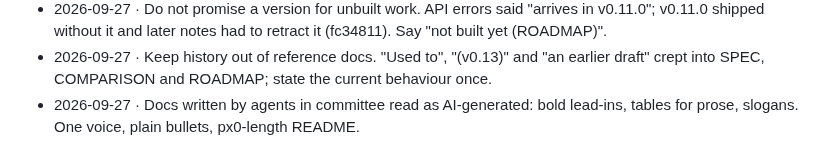
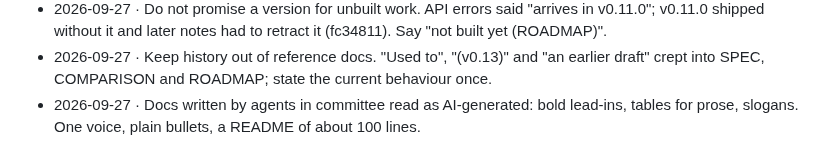
Before and after one commit to aryanmehrotra/sbx, a Markdown page: AGENTS.md, the part around the change. GitHub-like rendering.

Commit message:
docs: describe the README by its length, not by another project
Co-Authored-By: Claude Opus 5.5 <noreply@anthropic.com>
Claude-Session: https://claude.ai/code/session_01Qp3g1cxupGnrEXZgxmpvGb

```diff
--- a/AGENTS.md
+++ b/AGENTS.md
@@ -157,4 +157,4 @@ Never edit or delete earlier lines. Past about 25, move the oldest to [CONTRIBUT
 - 2026-09-27 · Keep history out of reference docs. "Used to", "(v0.13)" and "an earlier draft"
   crept into SPEC, COMPARISON and ROADMAP; state the current behaviour once.
 - 2026-09-27 · Docs written by agents in committee read as AI-generated: bold lead-ins, tables for
-  prose, slogans. One voice, plain bullets, px0-length README.
+  prose, slogans. One voice, plain bullets, a README of about 100 lines.
```
Also changed, not shown: 2 other files.
